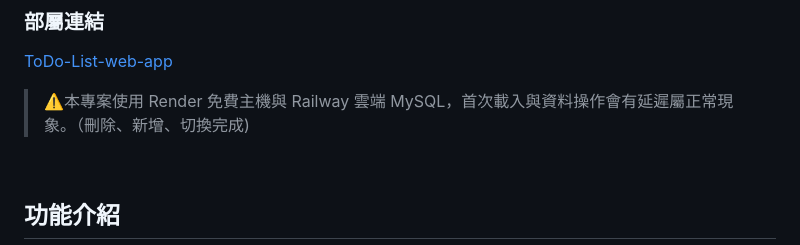
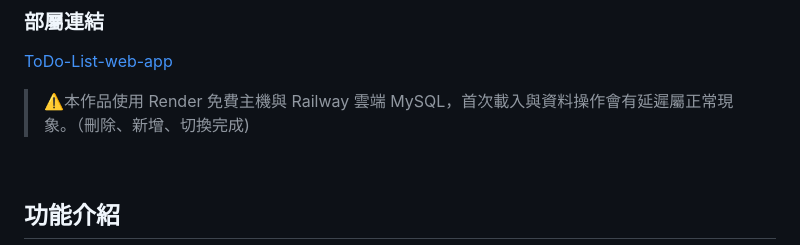
Before and after one commit to harvey0521/To-Do-List-Web-Flask-MySQL, a Markdown page: README.md, the part around the change. Rendered like a GitHub page.

```diff
--- a/README.md
+++ b/README.md
@@ -27,7 +27,7 @@
 - **Railway**：提供雲端 MySQL 資料庫服務
 ### 部屬連結
    [ToDo-List-web-app](https://to-do-list-web-flask-mysql.onrender.com)
->⚠️本專案使用 Render 免費主機與 Railway 雲端 MySQL，首次載入與資料操作會有延遲屬正常現象。（刪除、新增、切換完成)
+>⚠️本作品使用 Render 免費主機與 Railway 雲端 MySQL，首次載入與資料操作會有延遲屬正常現象。（刪除、新增、切換完成)
 
 <br>
 
```
